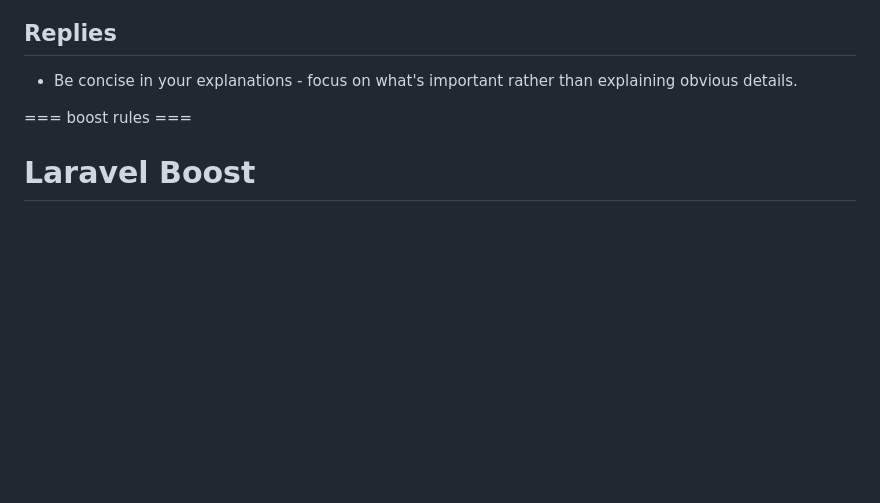
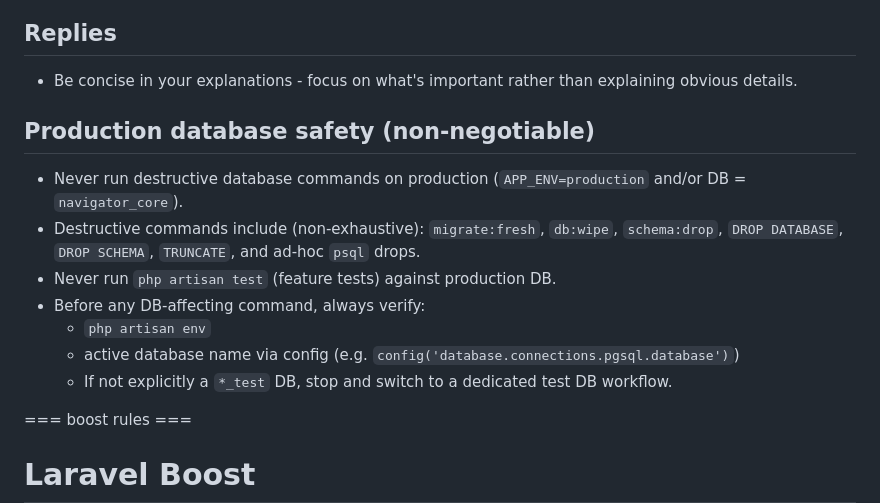
Before and after one commit to masaltsev/navigator, a Markdown page: backend/AGENTS.md, the part around the change. Drawn GitHub-style; blank space fills up the shorter version.

Commit message:
docs(safety): add non-negotiable production DB guardrails
Document hard prohibitions and required checks to prevent running destructive
DB operations or tests against the production database.

Made-with: Cursor

```diff
--- a/backend/AGENTS.md
+++ b/backend/AGENTS.md
@@ -55,6 +55,16 @@ This project has domain-specific skills available. You MUST activate the relevan
 ## Replies
 
 - Be concise in your explanations - focus on what's important rather than explaining obvious details.
+
+## Production database safety (non-negotiable)
+
+- Never run destructive database commands on production (`APP_ENV=production` and/or DB = `navigator_core`).
+- Destructive commands include (non-exhaustive): `migrate:fresh`, `db:wipe`, `schema:drop`, `DROP DATABASE`, `DROP SCHEMA`, `TRUNCATE`, and ad-hoc `psql` drops.
+- Never run `php artisan test` (feature tests) against production DB.
+- Before any DB-affecting command, always verify:
+  - `php artisan env`
+  - active database name via config (e.g. `config('database.connections.pgsql.database')`)
+  - If not explicitly a `*_test` DB, stop and switch to a dedicated test DB workflow.
 
 === boost rules ===
 
```
